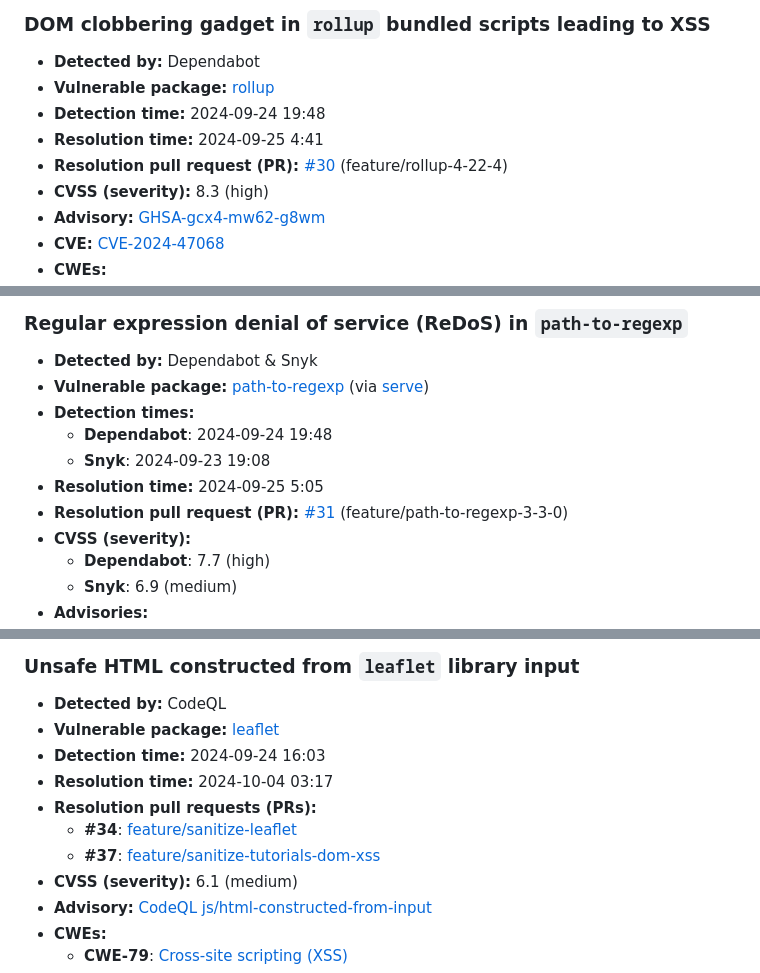
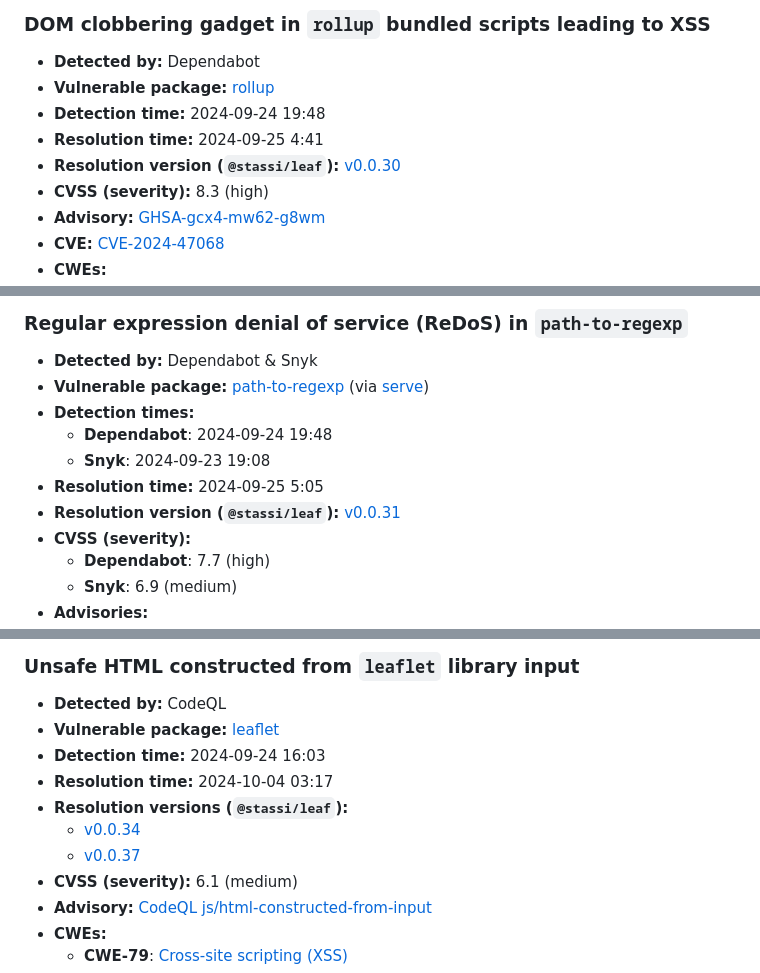
Before and after one commit to Stassi/leaf, a Markdown page: SECURITY.md, 3 parts joined by grey strips. GitHub-like rendering.

Commit message:
disclosure resolution versions replace resolution pull request numbers

```diff
--- a/SECURITY.md
+++ b/SECURITY.md
@@ -46,7 +46,7 @@ The following potential vulnerabilities were **resolved** after detection.
 - **Vulnerable package:** [rollup](https://www.npmjs.com/package/rollup)
 - **Detection time:** 2024-09-24 19:48
 - **Resolution time:** 2024-09-25 4:41
-- **Resolution pull request (PR):** [#30](https://github.com/Stassi/leaf/pull/30) (feature/rollup-4-22-4)
+- **Resolution version (`@stassi/leaf`):** [v0.0.30](https://github.com/Stassi/leaf/releases/tag/v0.0.30)
 - **CVSS (severity):** 8.3 (high)
 - **Advisory:** [GHSA-gcx4-mw62-g8wm](https://github.com/advisories/GHSA-gcx4-mw62-g8wm)
 - **CVE:** [CVE-2024-47068](https://nvd.nist.gov/vuln/detail/CVE-2024-47068)
@@ -62,7 +62,7 @@ The following potential vulnerabilities were **resolved** after detection.
   - **Dependabot**: 2024-09-24 19:48
   - **Snyk**: 2024-09-23 19:08
 - **Resolution time:** 2024-09-25 5:05
-- **Resolution pull request (PR):** [#31](https://github.com/Stassi/leaf/pull/31) (feature/path-to-regexp-3-3-0)
+- **Resolution version (`@stassi/leaf`):** [v0.0.31](https://github.com/Stassi/leaf/releases/tag/v0.0.31)
 - **CVSS (severity):**
   - **Dependabot**: 7.7 (high)
   - **Snyk**: 6.9 (medium)
@@ -78,9 +78,9 @@ The following potential vulnerabilities were **resolved** after detection.
 - **Vulnerable package:** [leaflet](https://www.npmjs.com/package/leaflet)
 - **Detection time:** 2024-09-24 16:03
 - **Resolution time:** 2024-10-04 03:17
-- **Resolution pull requests (PRs):**
-  - **#34**: [feature/sanitize-leaflet](https://github.com/Stassi/leaf/pull/34)
-  - **#37**: [feature/sanitize-tutorials-dom-xss](https://github.com/Stassi/leaf/pull/37)
+- **Resolution versions (`@stassi/leaf`):**
+  - [v0.0.34](https://github.com/Stassi/leaf/releases/tag/v0.0.34)
+  - [v0.0.37](https://github.com/Stassi/leaf/releases/tag/v0.0.37)
 - **CVSS (severity):** 6.1 (medium)
 - **Advisory:** [CodeQL js/html-constructed-from-input](https://codeql.github.com/codeql-query-help/javascript/js-html-constructed-from-input/)
 - **CWEs:**
```
